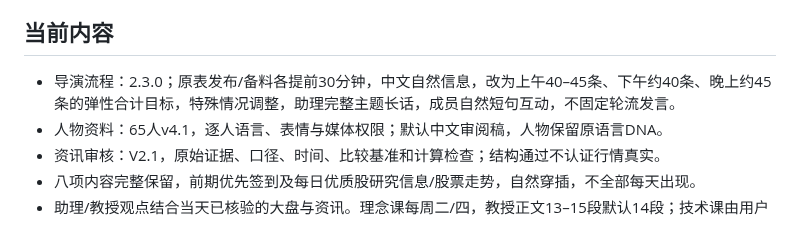
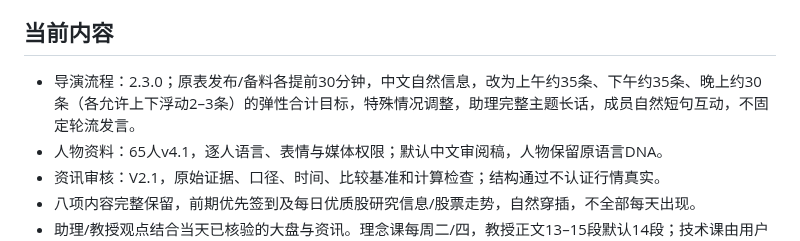
Before and after one commit to dalulu05168/-Skill, a Markdown page: README.md, the part around the change. Drawn GitHub-style.

Commit message:
docs: adopt 35/35/30 quality-first guidance and single BVB four-category contract

```diff
--- a/README.md
+++ b/README.md
@@ -39,7 +39,7 @@
 
 ## 当前内容
 
-- 导演流程：2.3.0；原表发布/备料各提前30分钟，中文自然信息，改为上午40–45条、下午约40条、晚上约45条的弹性合计目标，特殊情况调整，助理完整主题长话，成员自然短句互动，不固定轮流发言。
+- 导演流程：2.3.0；原表发布/备料各提前30分钟，中文自然信息，改为上午约35条、下午约35条、晚上约30条（各允许上下浮动2–3条）的弹性合计目标，特殊情况调整，助理完整主题长话，成员自然短句互动，不固定轮流发言。
 - 人物资料：65人v4.1，逐人语言、表情与媒体权限；默认中文审阅稿，人物保留原语言DNA。
 - 资讯审核：V2.1，原始证据、口径、时间、比较基准和计算检查；结构通过不认证行情真实。
 - 八项内容完整保留，前期优先签到及每日优质股研究信息/股票走势，自然穿插，不全部每天出现。
```
